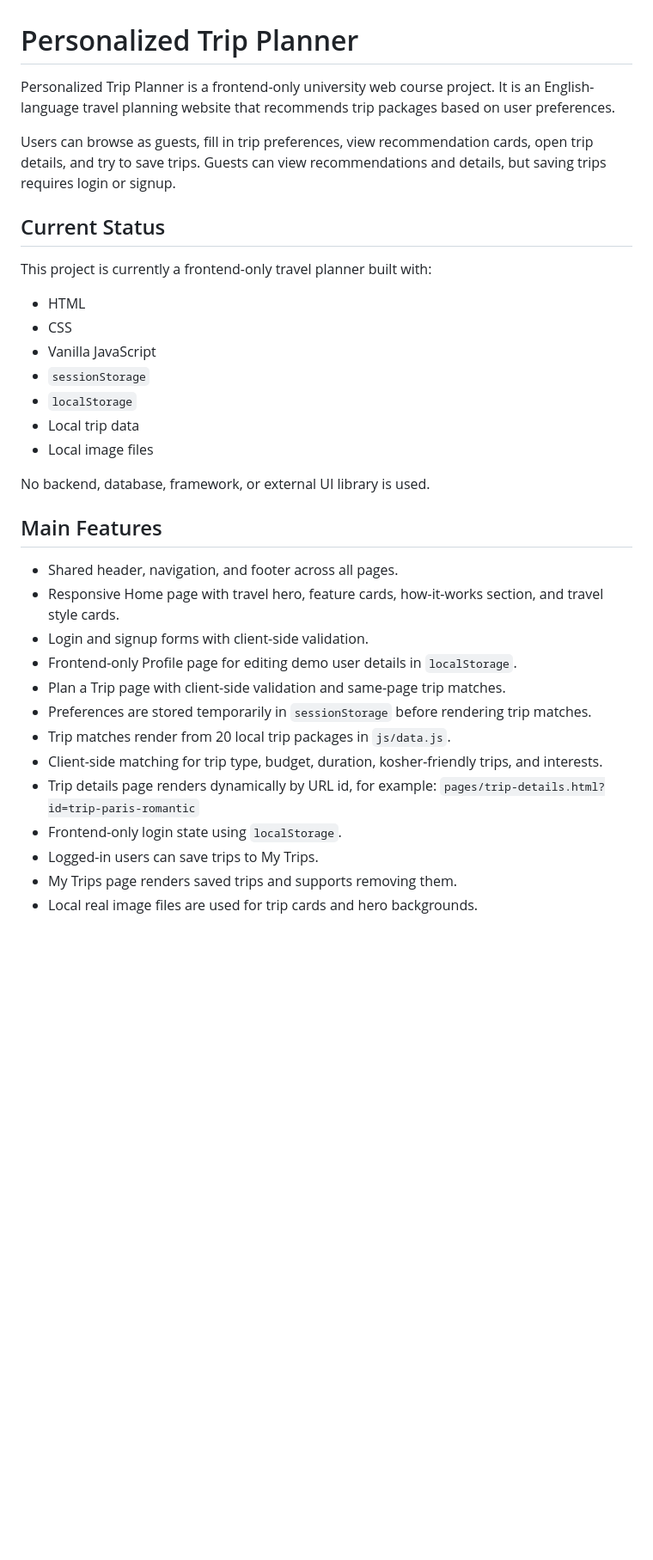
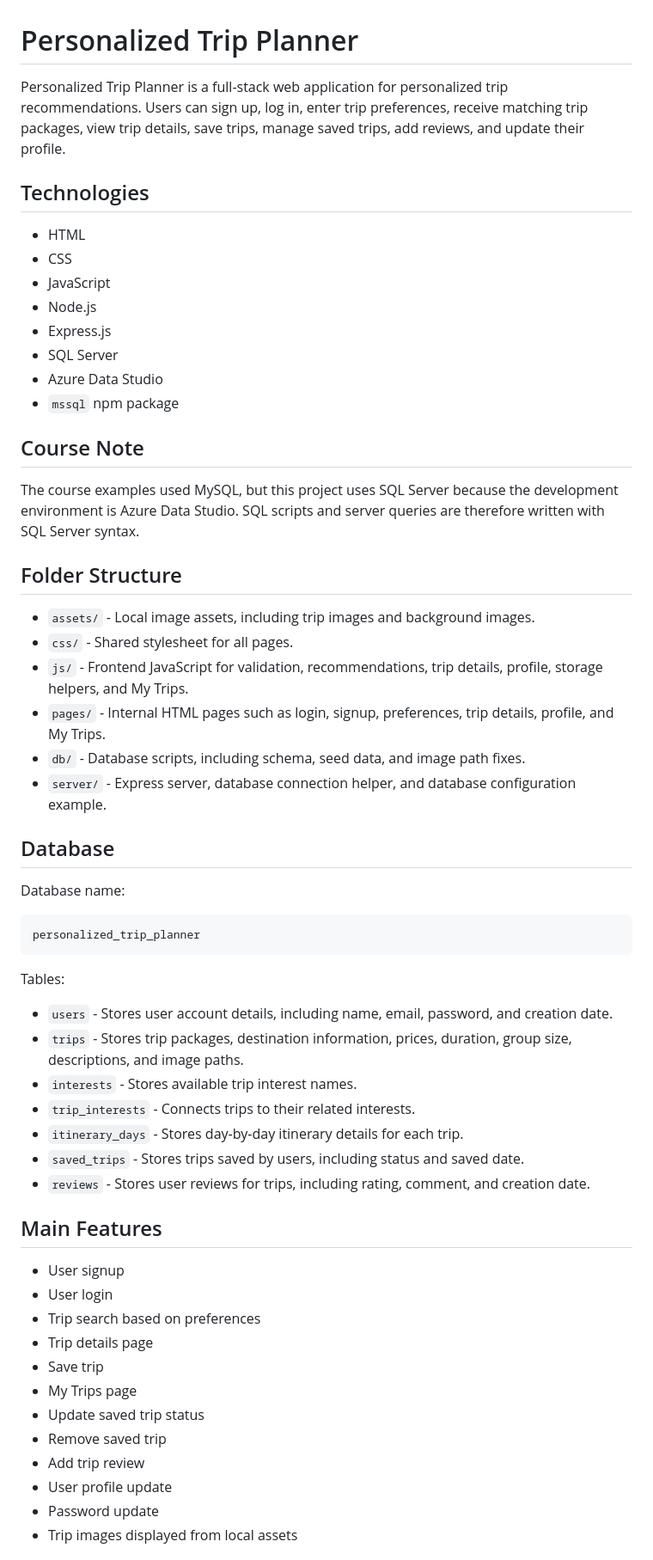
Before and after one commit to serkinmi-source/personalized-trip-planner-part-c, a Markdown page: README.md, the part around one of its changes. Shown at 86% size. Drawn GitHub-style; blank space fills up the shorter version.

````diff
--- a/README.md
+++ b/README.md
@@ -1,37 +1,61 @@
 # Personalized Trip Planner
 
-Personalized Trip Planner is a frontend-only university web course project. It is an English-language travel planning website that recommends trip packages based on user preferences.
+Personalized Trip Planner is a full-stack web application for personalized trip recommendations. Users can sign up, log in, enter trip preferences, receive matching trip packages, view trip details, save trips, manage saved trips, add reviews, and update their profile.
 
-Users can browse as guests, fill in trip preferences, view recommendation cards, open trip details, and try to save trips. Guests can view recommendations and details, but saving trips requires login or signup.
-
-## Current Status
-
-This project is currently a frontend-only travel planner built with:
+## Technologies
 
 - HTML
 - CSS
-- Vanilla JavaScript
-- `sessionStorage`
-- `localStorage`
-- Local trip data
-- Local image files
+- JavaScript
+- Node.js
+- Express.js
+- SQL Server
+- Azure Data Studio
+- `mssql` npm package
 
-No backend, database, framework, or external UI library is used.
+## Course Note
+
+The course examples used MySQL, but this project uses SQL Server because the development environment is Azure Data Studio. SQL scripts and server queries are therefore written with SQL Server syntax.
+
+## Folder Structure
+
+- `assets/` - Local image assets, including trip images and background images.
+- `css/` - Shared stylesheet for all pages.
+- `js/` - Frontend JavaScript for validation, recommendations, trip details, profile, storage helpers, and My Trips.
+- `pages/` - Internal HTML pages such as login, signup, preferences, trip details, profile, and My Trips.
+- `db/` - Database scripts, including schema, seed data, and image path fixes.
+- `server/` - Express server, database connection helper, and database configuration example.
+
+## Database
+
+Database name:
+
+```text
+personalized_trip_planner
+```
+
+Tables:
+
+- `users` - Stores user account details, including name, email, password, and creation date.
+- `trips` - Stores trip packages, destination information, prices, duration, group size, descriptions, and image paths.
+- `interests` - Stores available trip interest names.
+- `trip_interests` - Connects trips to their related interests.
+- `itinerary_days` - Stores day-by-day itinerary details for each trip.
+- `saved_trips` - Stores trips saved by users, including status and saved date.
+- `reviews` - Stores user reviews for trips, including rating, comment, and creation date.
 
 ## Main Features
 
-- Shared header, navigation, and footer across all pages.
-- Responsive Home page with travel hero, feature cards, how-it-works section, and travel style cards.
-- Login and signup forms with client-side validation.
-- Frontend-only Profile page for editing demo user details in `localStorage`.
-- Plan a Trip page with client-side validation and same-page trip matches.
-- Preferences are stored temporarily in `sessionStorage` before rendering trip matches.
-- Trip matches render from 20 local trip packages in `js/data.js`.
-- Client-side matching for trip type, budget, duration, kosher-friendly trips, and interests.
-- Trip details page renders dynamically by URL id, for example:
-  `pages/trip-details.html?id=trip-paris-romantic`
-- Frontend-only login state using `localStorage`.
-- Logged-in users can save trips to My Trips.
-- My Trips page renders saved trips and supports removing them.
-- Local real image files are used for trip cards and hero backgrounds.
+- User signup
+- User login
+- Trip search based on preferences
+- Trip details page
+- Save trip
+- My Trips page
+- Update saved trip status
+- Remove saved trip
+- Add trip review
+- User profile update
+- Password update
+- Trip images displayed from local assets
 
````
Also changed, not shown: other parts of README.md (+112 -120 lines).
